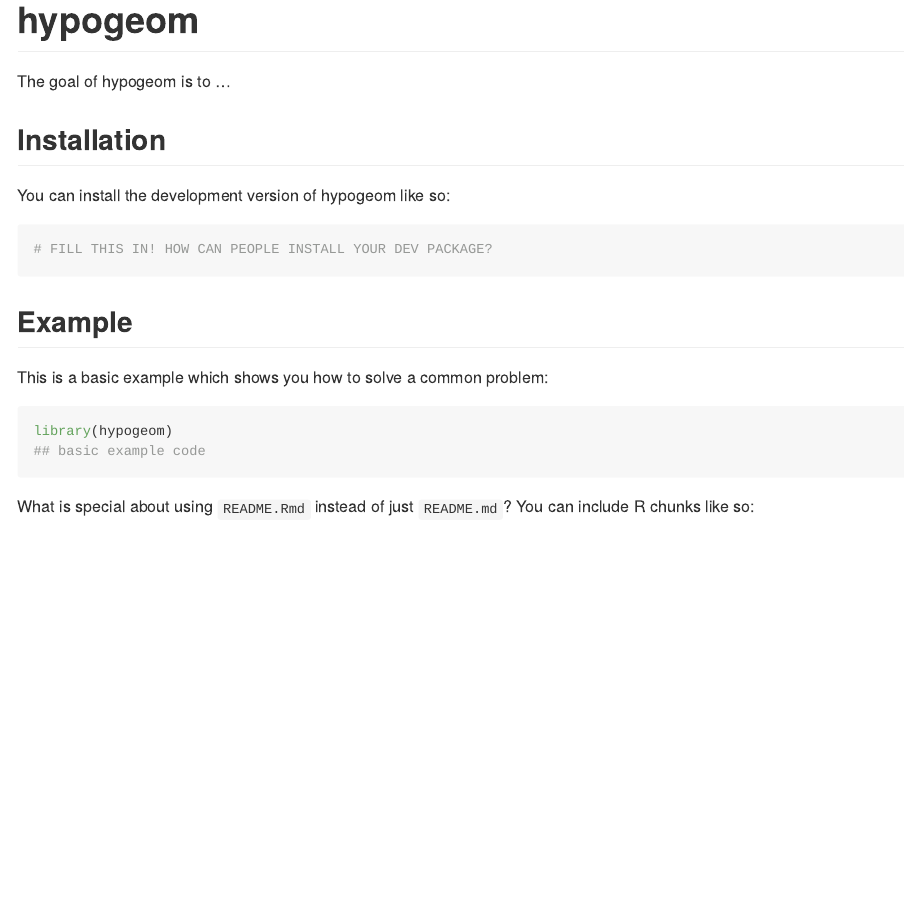
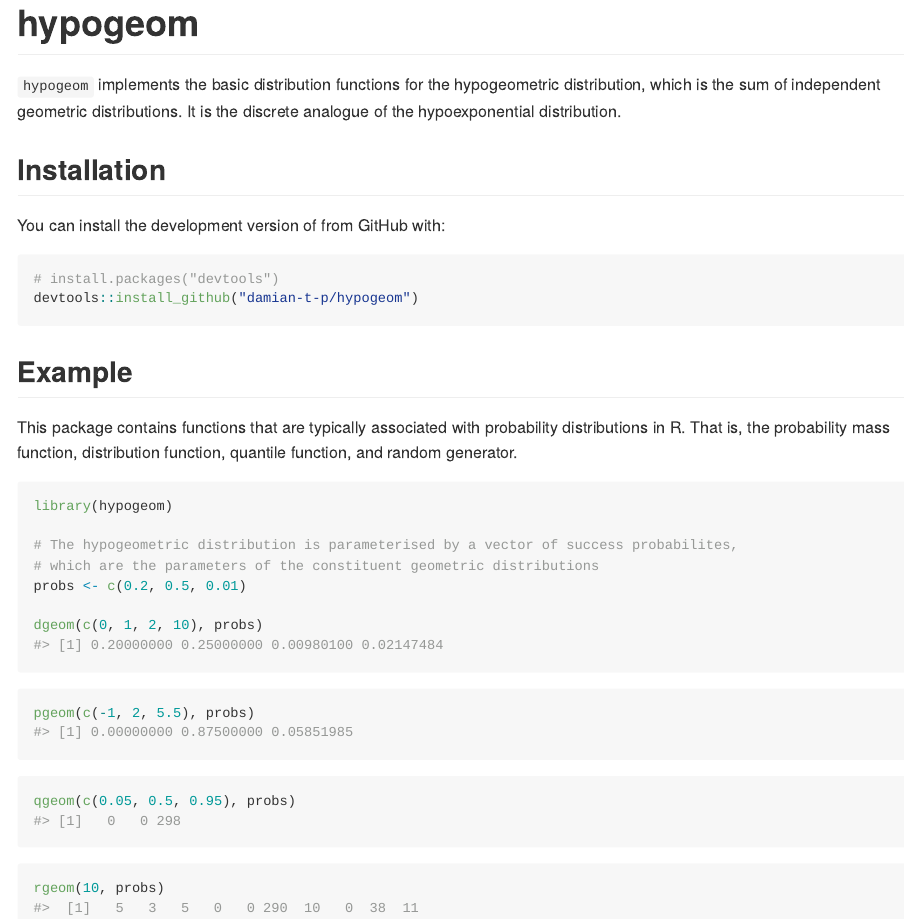
Before and after one commit to damian-t-p/hypogeom, an R Markdown document (README.Rmd): the page in a window 1100 px wide, from its top. The pictures show the output file README.md that the author committed with the source, drawn offline in the style of GitHub.

Commit message:
Add readme

````diff
--- a/README.Rmd
+++ b/README.Rmd
@@ -18,23 +19,32 @@ knitr::opts_chunk$set(
 <!-- badges: start -->
 <!-- badges: end -->
 
-The goal of hypogeom is to ...
+`hypogeom` implements the basic distribution functions for the hypogeometric distribution, which is the sum of independent geometric distributions.
+It is the discrete analogue of the hypoexponential distribution.
 
 ## Installation
 
-You can install the development version of hypogeom like so:
+You can install the development version of from GitHub with:
 
 ``` r
-# FILL THIS IN! HOW CAN PEOPLE INSTALL YOUR DEV PACKAGE?
+# install.packages("devtools")
+devtools::install_github("damian-t-p/hypogeom")
 ```
 
 ## Example
 
-This is a basic example which shows you how to solve a common problem:
+This package contains functions that are typically associated with probability distributions in R.
+That is, the probability mass function, distribution function, quantile function, and random generator.
 
 ```{r example}
 library(hypogeom)
-## basic example code
+
+# The hypogeometric distribution is parameterised by a vector of success probabilites,
+# which are the parameters of the constituent geometric distributions
+probs <- c(0.2, 0.5, 0.01)
+
+dgeom(c(0, 1, 2, 10), probs)
 ```
 
-What is special about using `README.Rmd` instead of just `README.md`? You can include R chunks like so:
+```{r}
+pgeom(c(-1, 2, 5.5), probs)
@@ -44,2 +51,4 @@ summary(cars)
 ```
 
+```{r}
+qgeom(c(0.05, 0.5, 0.95), probs)
@@ -52,3 +55,5 @@ plot(pressure)
 ```
 
-In that case, don't forget to commit and push the resulting figure files, so they display on GitHub and CRAN.
+```{r}
+rgeom(10, probs)
+```
````
Also changed, not shown: README.md, README.Rmd (10 more changed lines).
